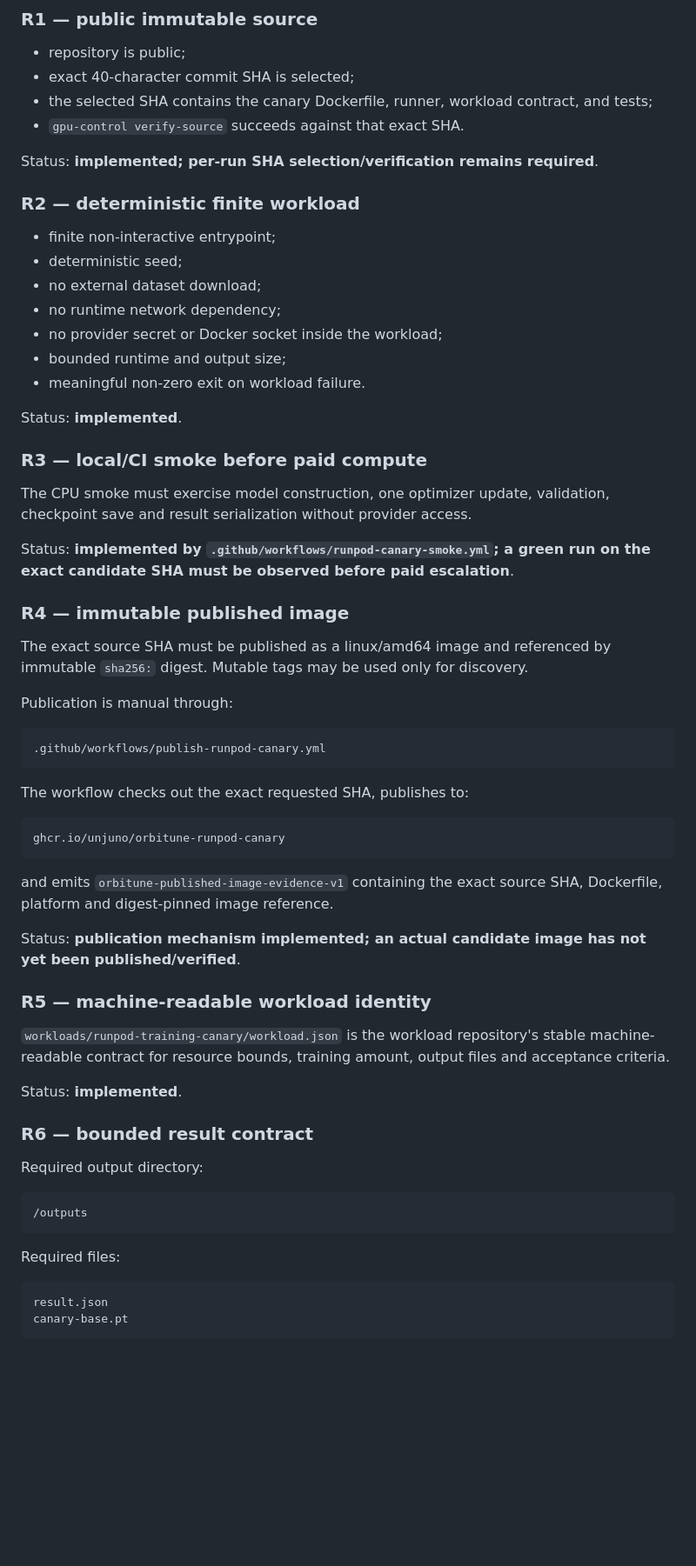
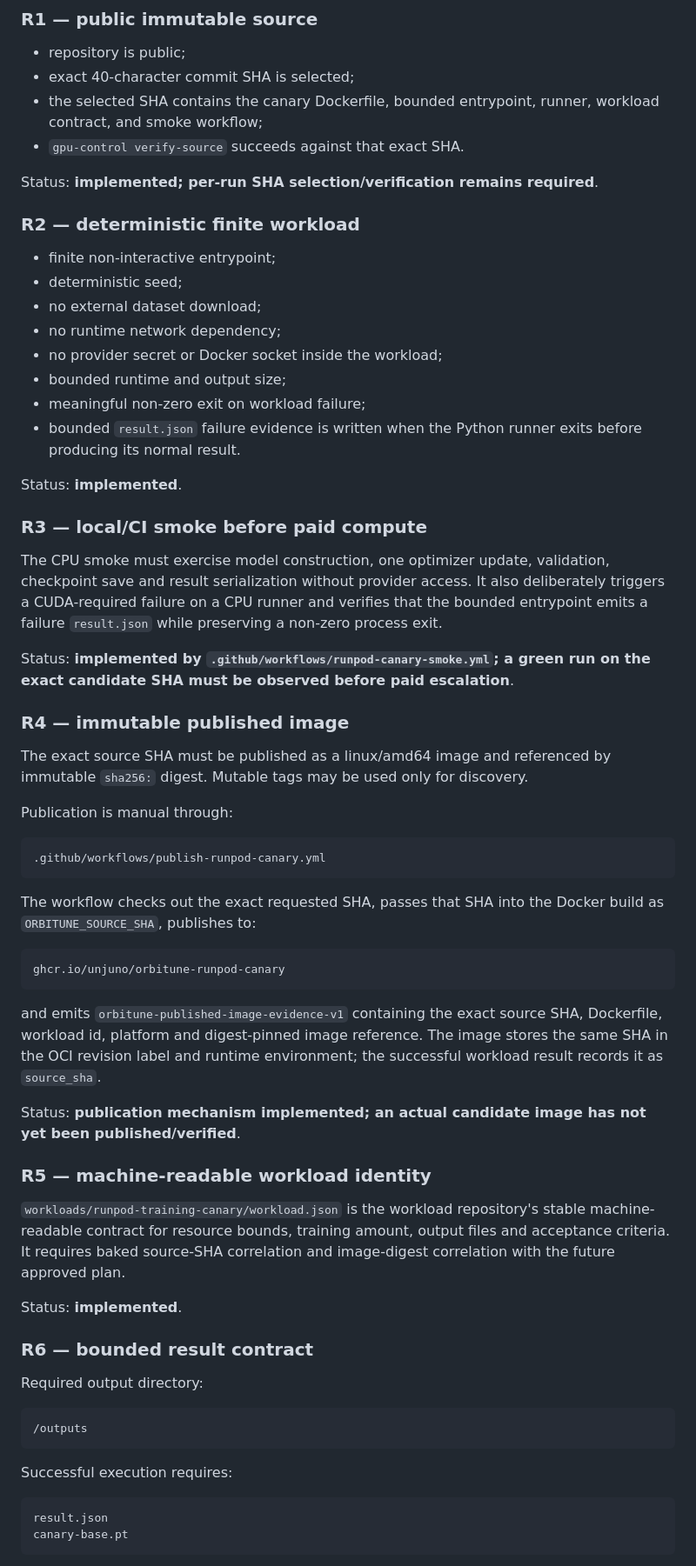
Before and after one commit to Unjuno/orbitune, a Markdown page: docs/RUNPOD_READINESS.md, the part around one of its changes. Shown at 87% size. Rendered like a GitHub page; blank space fills up the shorter version.

````diff
--- a/docs/RUNPOD_READINESS.md
+++ b/docs/RUNPOD_READINESS.md
@@ -18,7 +18,7 @@ Its purpose is infrastructure validation, not production model-quality validatio
 
 - repository is public;
 - exact 40-character commit SHA is selected;
-- the selected SHA contains the canary Dockerfile, runner, workload contract, and tests;
+- the selected SHA contains the canary Dockerfile, bounded entrypoint, runner, workload contract, and smoke workflow;
 - `gpu-control verify-source` succeeds against that exact SHA.
 
 Status: **implemented; per-run SHA selection/verification remains required**.
@@ -31,13 +31,14 @@ Status: **implemented; per-run SHA selection/verification remains required**.
 - no runtime network dependency;
 - no provider secret or Docker socket inside the workload;
 - bounded runtime and output size;
-- meaningful non-zero exit on workload failure.
+- meaningful non-zero exit on workload failure;
+- bounded `result.json` failure evidence is written when the Python runner exits before producing its normal result.
 
 Status: **implemented**.
 
 ### R3 — local/CI smoke before paid compute
 
-The CPU smoke must exercise model construction, one optimizer update, validation, checkpoint save and result serialization without provider access.
+The CPU smoke must exercise model construction, one optimizer update, validation, checkpoint save and result serialization without provider access. It also deliberately triggers a CUDA-required failure on a CPU runner and verifies that the bounded entrypoint emits a failure `result.json` while preserving a non-zero process exit.
 
 Status: **implemented by `.github/workflows/runpod-canary-smoke.yml`; a green run on the exact candidate SHA must be observed before paid escalation**.
 
@@ -51,19 +52,19 @@ Publication is manual through:
 .github/workflows/publish-runpod-canary.yml
 ```
 
-The workflow checks out the exact requested SHA, publishes to:
+The workflow checks out the exact requested SHA, passes that SHA into the Docker build as `ORBITUNE_SOURCE_SHA`, publishes to:
 
 ```text
 ghcr.io/unjuno/orbitune-runpod-canary
 ```
 
-and emits `orbitune-published-image-evidence-v1` containing the exact source SHA, Dockerfile, platform and digest-pinned image reference.
+and emits `orbitune-published-image-evidence-v1` containing the exact source SHA, Dockerfile, workload id, platform and digest-pinned image reference. The image stores the same SHA in the OCI revision label and runtime environment; the successful workload result records it as `source_sha`.
 
 Status: **publication mechanism implemented; an actual candidate image has not yet been published/verified**.
 
 ### R5 — machine-readable workload identity
 
-`workloads/runpod-training-canary/workload.json` is the workload repository's stable machine-readable contract for resource bounds, training amount, output files and acceptance criteria.
+`workloads/runpod-training-canary/workload.json` is the workload repository's stable machine-readable contract for resource bounds, training amount, output files and acceptance criteria. It requires baked source-SHA correlation and image-digest correlation with the future approved plan.
 
 Status: **implemented**.
 
@@ -75,7 +76,7 @@ Required output directory:
 /outputs
 ```
 
-Required files:
+Successful execution requires:
 
 ```text
 result.json
````
Also changed, not shown: other parts of docs/RUNPOD_READINESS.md (+28 -10 lines).
